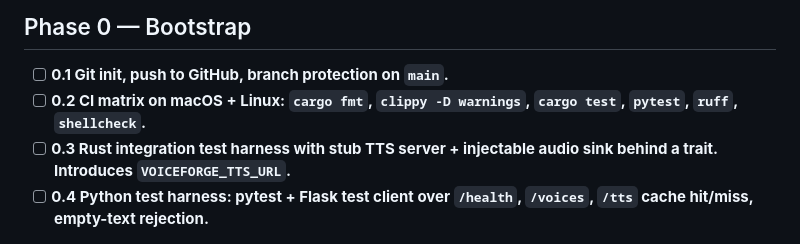
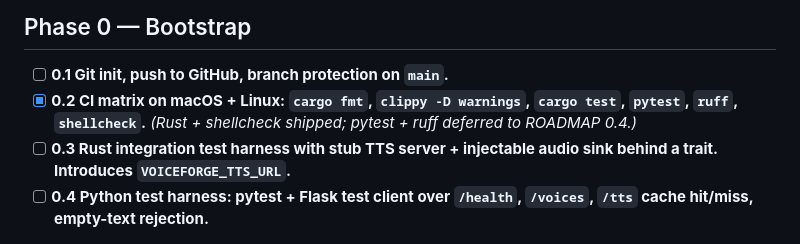
Before and after one commit to humancto/voice-forge, a Markdown page: ROADMAP.md, the part around the change. Rendered like a GitHub page.

Commit message:
chore: mark ci-matrix done on roadmap
Co-Authored-By: Claude Opus 4.7 <noreply@anthropic.com>

```diff
--- a/ROADMAP.md
+++ b/ROADMAP.md
@@ -13,7 +13,7 @@ Each unchecked item is one PR with tests. Expert agent (auto-detected from stack
 ## Phase 0 — Bootstrap
 
 - [ ] **0.1 Git init, push to GitHub, branch protection on `main`.**
-- [ ] **0.2 CI matrix on macOS + Linux: `cargo fmt`, `clippy -D warnings`, `cargo test`, `pytest`, `ruff`, `shellcheck`.**
+- [x] **0.2 CI matrix on macOS + Linux: `cargo fmt`, `clippy -D warnings`, `cargo test`, `pytest`, `ruff`, `shellcheck`.** _(Rust + shellcheck shipped; pytest + ruff deferred to ROADMAP 0.4.)_
 - [ ] **0.3 Rust integration test harness with stub TTS server + injectable audio sink behind a trait. Introduces `VOICEFORGE_TTS_URL`.**
 - [ ] **0.4 Python test harness: pytest + Flask test client over `/health`, `/voices`, `/tts` cache hit/miss, empty-text rejection.**
 
```
